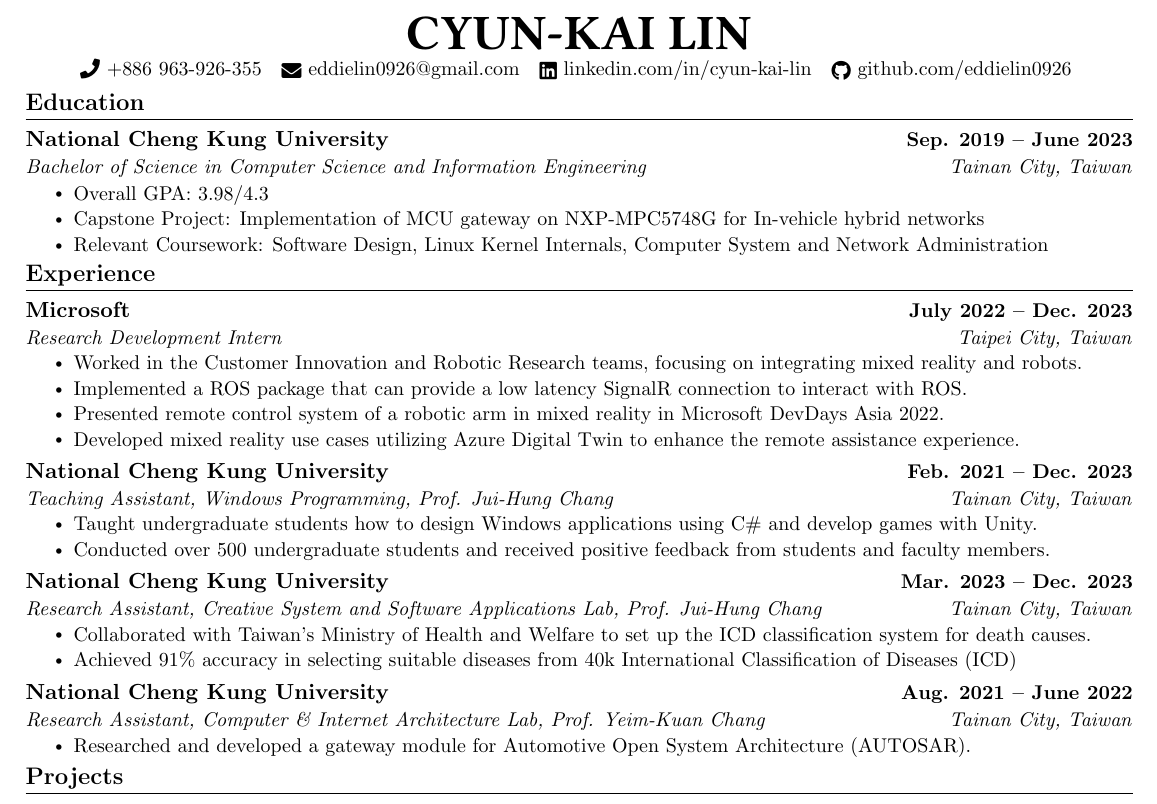
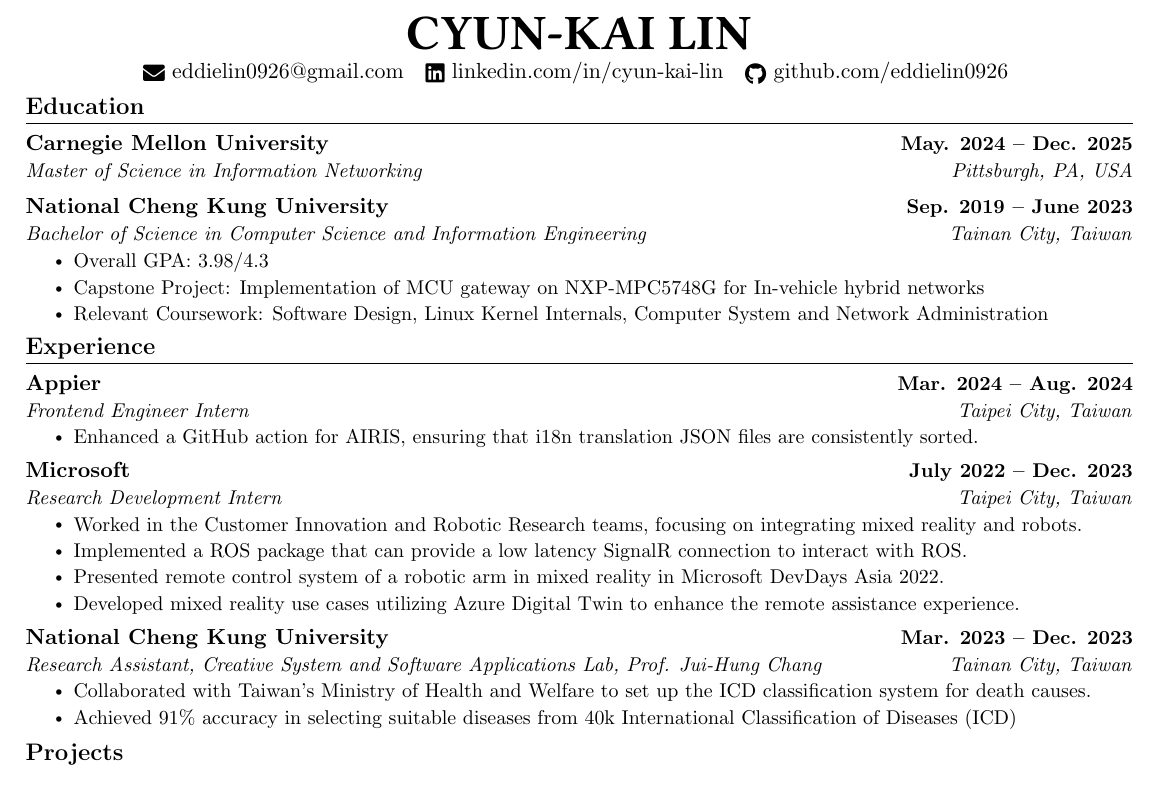
Before and after one commit to eddielin0926/resume, a LaTeX document (main.tex): part of the page, cut so that both start at the same text. Compiled offline with pdfLaTeX.

Commit message:
feat: :sparkles: update experience

```diff
--- a/main.tex
+++ b/main.tex
@@ -120,7 +120,9 @@
 \begin{center}
     {\Huge \bf \fontfamily{LinuxLibertineT-LF}\selectfont CYUN-KAI LIN} \\ \vspace{1pt}
     % 11F-1, No.509, Dehua St., North Dist., Taichung City 404, Taiwan \\ \vspace{1pt}
-    \small \raisebox{-0.1\height}\faPhone\ +886 963-926-355 ~ \href{mailto:eddielin0926@gmail.com}{\raisebox{-0.2\height}\faEnvelope\  eddielin0926@gmail.com} ~
+    % \small \raisebox{-0.1\height}\faPhone\ +886 963-926-355 ~
+    \href{mailto:eddielin0926@gmail.com}
+    {\raisebox{-0.2\height}\faEnvelope\  eddielin0926@gmail.com} ~
     \href{https://www.linkedin.com/in/cyun-kai-lin}{\raisebox{-0.2\height}\faLinkedin\ linkedin.com/in/cyun-kai-lin} ~
     \href{https://github.com/eddielin0926}{\raisebox{-0.2\height}\faGithub\ github.com/eddielin0926}
     \vspace{-8pt}
@@ -131,19 +133,29 @@
 \section{Education}
   \resumeSubHeadingListStart
     \resumeSubheading
+      {Carnegie Mellon University}{May. 2024 -- Dec. 2025}
+      {Master of Science in Information Networking}{Pittsburgh, PA, USA}
+    \resumeSubheading
       {National Cheng Kung University}{Sep. 2019 -- June 2023}
       {Bachelor of Science in  Computer Science and Information Engineering}{Tainan City, Taiwan}
     \resumeItemListStart
         \resumeItem{Overall GPA: 3.98/4.3}
         \resumeItem{Capstone Project: Implementation of MCU gateway on NXP-MPC5748G for In-vehicle hybrid networks}
         \resumeItem{Relevant Coursework: Software Design, Linux Kernel Internals, Computer System and Network Administration}
-      \resumeItemListEnd
+    \resumeItemListEnd
   \resumeSubHeadingListEnd
 \vspace{-16pt}
 
 %-----------EXPERIENCE-----------
 \section{Experience}
   \resumeSubHeadingListStart
+
+    \resumeSubheading
+      {Appier}{Mar. 2024 -- Aug. 2024}
+      {Frontend Engineer Intern}{Taipei City, Taiwan}
+      \resumeItemListStart
+        \resumeItem{Enhanced a GitHub action for AIRIS, ensuring that i18n translation JSON files are consistently sorted.}
+      \resumeItemListEnd
 
     \resumeSubheading
       {Microsoft}{July 2022 -- Dec. 2023}
@@ -155,13 +167,13 @@
         \resumeItem{Developed mixed reality use cases utilizing Azure Digital Twin to enhance the remote assistance experience.}
       \resumeItemListEnd
 
-    \resumeSubheading
-      {National Cheng Kung University}{Feb. 2021 -- Dec. 2023}
-      {Teaching Assistant, Windows Programming, Prof. Jui-Hung Chang}{Tainan City, Taiwan}
-      \resumeItemListStart
-        \resumeItem{Taught undergraduate students how to design Windows applications using C\# and develop games with Unity.}
-        \resumeItem{Conducted over 500 undergraduate students and received positive feedback from students and faculty members.}
-    \resumeItemListEnd
+    % \resumeSubheading
+    %   {National Cheng Kung University}{Feb. 2021 -- Dec. 2023}
+    %   {Teaching Assistant, Windows Programming, Prof. Jui-Hung Chang}{Tainan City, Taiwan}
+    %   \resumeItemListStart
+    %     \resumeItem{Taught undergraduate students how to design Windows applications using C\# and develop games with Unity.}
+    %     \resumeItem{Conducted over 500 undergraduate students and received positive feedback from students and faculty members.}
+    % \resumeItemListEnd
 
     \resumeSubheading
       {National Cheng Kung University}{Mar. 2023 -- Dec. 2023}
@@ -171,12 +183,12 @@
         \resumeItem{Achieved 91\% accuracy in selecting suitable diseases from 40k International Classification of Diseases (ICD)}
     \resumeItemListEnd
 
-    \resumeSubheading
-      {National Cheng Kung University}{Aug. 2021 -- June 2022}
-      {Research Assistant, Computer \& Internet Architecture Lab, Prof. Yeim-Kuan Chang}{Tainan City, Taiwan}
-      \resumeItemListStart
-        \resumeItem{Researched and developed a gateway module for Automotive Open System Architecture (AUTOSAR).}
-    \resumeItemListEnd
+    % \resumeSubheading
+    %   {National Cheng Kung University}{Aug. 2021 -- June 2022}
+    %   {Research Assistant, Computer \& Internet Architecture Lab, Prof. Yeim-Kuan Chang}{Tainan City, Taiwan}
+    %   \resumeItemListStart
+    %     \resumeItem{Researched and developed a gateway module for Automotive Open System Architecture (AUTOSAR).}
+    % \resumeItemListEnd
 
   \resumeSubHeadingListEnd
 \vspace{-15pt}
```
